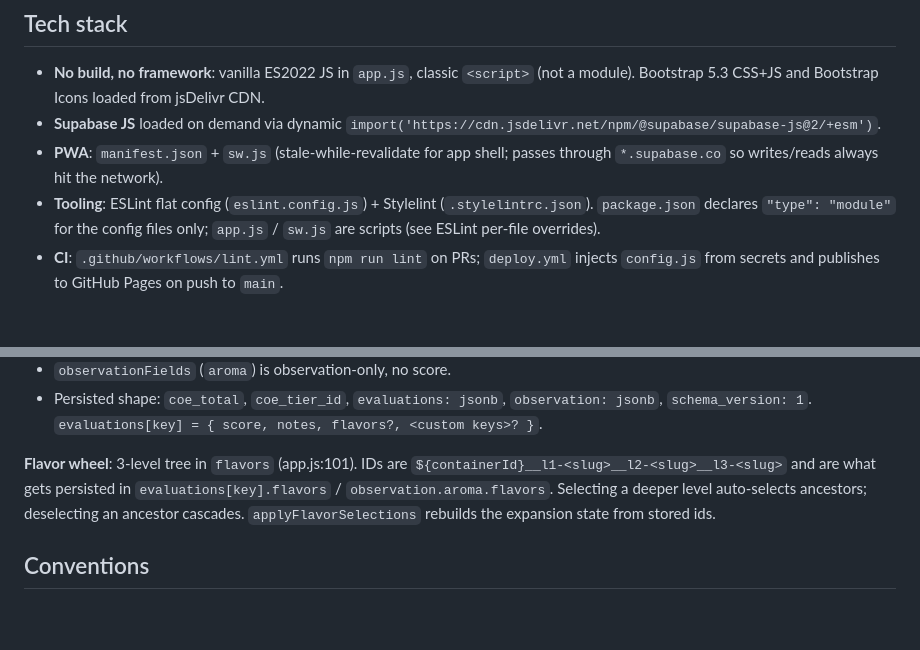
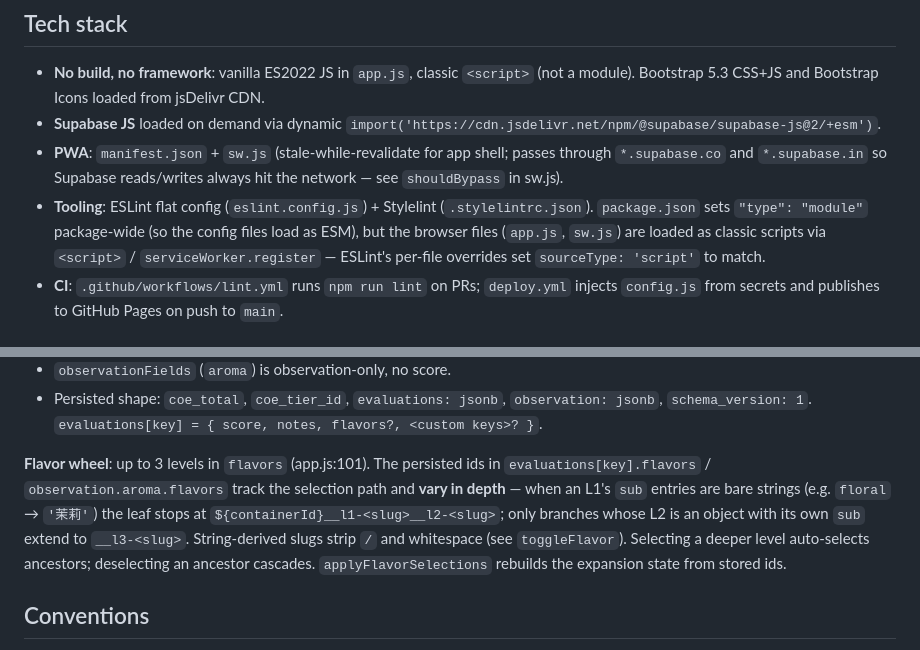
Before and after one commit to sean2249/coffee-review, a Markdown page: CLAUDE.md, 2 parts joined by grey strips. Drawn GitHub-style; blank space fills up the shorter version.

```diff
--- a/CLAUDE.md
+++ b/CLAUDE.md
@@ -10,10 +89,13 @@ is Traditional Chinese — keep it that way when editing.
   module). Bootstrap 5.3 CSS+JS and Bootstrap Icons loaded from jsDelivr CDN.
 - **Supabase JS** loaded on demand via dynamic `import('https://cdn.jsdelivr.net/npm/@supabase/supabase-js@2/+esm')`.
 - **PWA**: `manifest.json` + `sw.js` (stale-while-revalidate for app shell; passes through
-  `*.supabase.co` so writes/reads always hit the network).
+  `*.supabase.co` and `*.supabase.in` so Supabase reads/writes always hit the network —
+  see `shouldBypass` in sw.js).
 - **Tooling**: ESLint flat config (`eslint.config.js`) + Stylelint (`.stylelintrc.json`).
-  `package.json` declares `"type": "module"` for the config files only; `app.js` / `sw.js`
-  are scripts (see ESLint per-file overrides).
+  `package.json` sets `"type": "module"` package-wide (so the config files load as ESM),
+  but the browser files (`app.js`, `sw.js`) are loaded as classic scripts via `<script>` /
+  `serviceWorker.register` — ESLint's per-file overrides set `sourceType: 'script'` to
+  match.
 - **CI**: `.github/workflows/lint.yml` runs `npm run lint` on PRs; `deploy.yml` injects
   `config.js` from secrets and publishes to GitHub Pages on push to `main`.
 
@@ -67,11 +149,14 @@ SQL block there too.
 - Persisted shape: `coe_total`, `coe_tier_id`, `evaluations: jsonb`, `observation: jsonb`,
   `schema_version: 1`. `evaluations[key] = { score, notes, flavors?, <custom keys>? }`.
 
-**Flavor wheel**: 3-level tree in `flavors` (app.js:101). IDs are
-`${containerId}__l1-<slug>__l2-<slug>__l3-<slug>` and are what gets persisted in
-`evaluations[key].flavors` / `observation.aroma.flavors`. Selecting a deeper level
-auto-selects ancestors; deselecting an ancestor cascades. `applyFlavorSelections` rebuilds
-the expansion state from stored ids.
+**Flavor wheel**: up to 3 levels in `flavors` (app.js:101). The persisted ids in
+`evaluations[key].flavors` / `observation.aroma.flavors` track the selection path and
+**vary in depth** — when an L1's `sub` entries are bare strings (e.g. `floral` → `'茉莉'`)
+the leaf stops at `${containerId}__l1-<slug>__l2-<slug>`; only branches whose L2 is an
+object with its own `sub` extend to `__l3-<slug>`. String-derived slugs strip `/` and
+whitespace (see `toggleFlavor`). Selecting a deeper level auto-selects ancestors;
+deselecting an ancestor cascades. `applyFlavorSelections` rebuilds the expansion state
+from stored ids.
 
 ## Conventions
 
```
Also changed, not shown: other parts of CLAUDE.md (+79 -0 lines).
